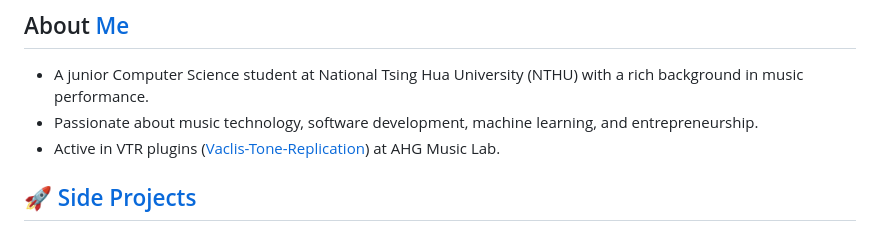
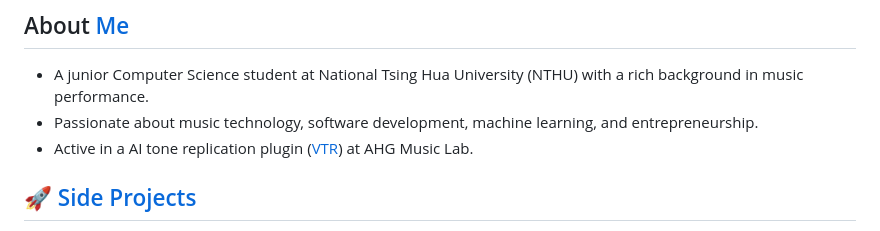
Before and after one commit to vaclisinc/vaclisinc, a Markdown page: README.md, the part around the change. GitHub-like rendering.

```diff
--- a/README.md
+++ b/README.md
@@ -1,7 +1,7 @@
 ## About [Me](https://vaclis.net)
 - A junior Computer Science student at National Tsing Hua University (NTHU) with a rich background in music performance.
 - Passionate about music technology, software development, machine learning, and entrepreneurship.
-- Active in VTR plugins ([Vaclis-Tone-Replication](https://github.com/vaclisinc/Vaclis_Tone_Replication/)) at AHG Music Lab.
+- Active in a AI tone replication plugin ([VTR](https://github.com/vaclisinc/Vaclis_Tone_Replication/)) at AHG Music Lab.
 
 ## 🚀 [Side Projects](https://www.youtube.com/playlist?list=PL0RJ6nWgJqURxHgh0X4TJNPzUIP_jFO3y)
 
```
